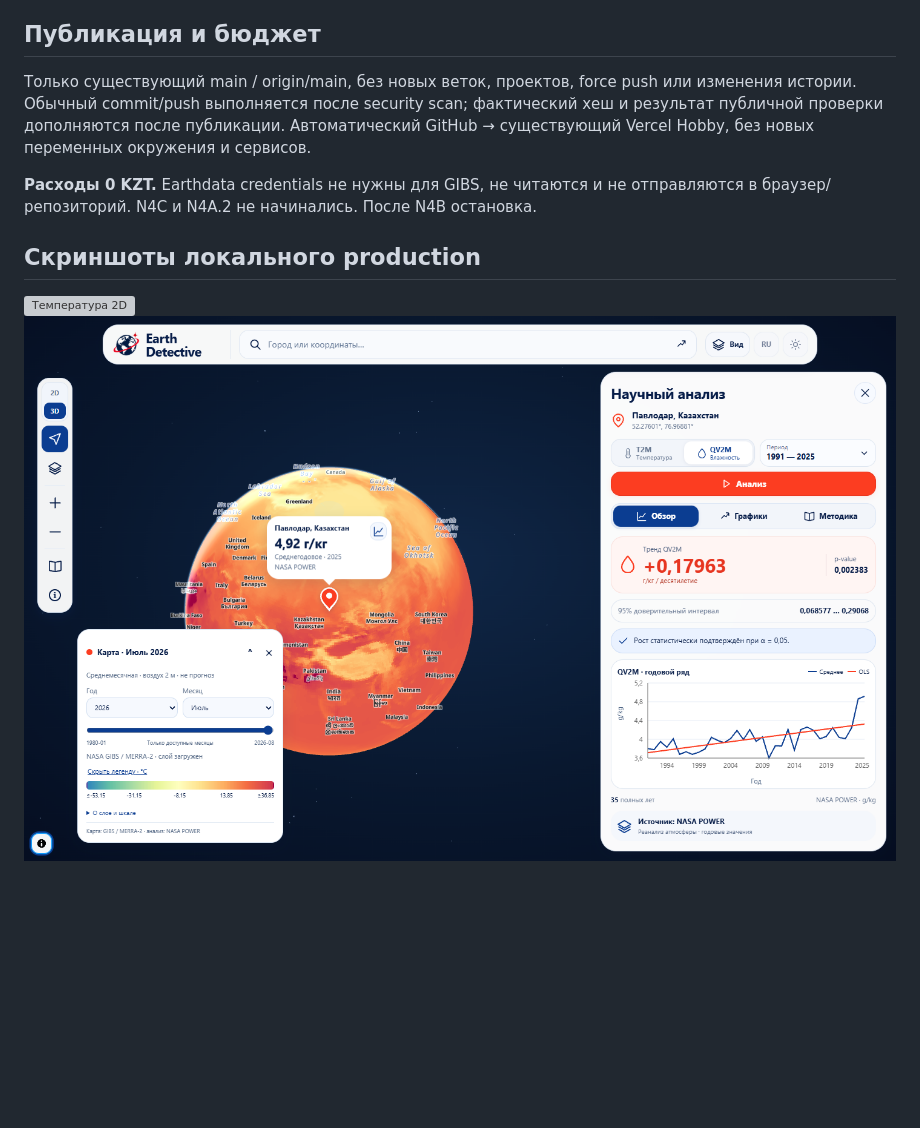
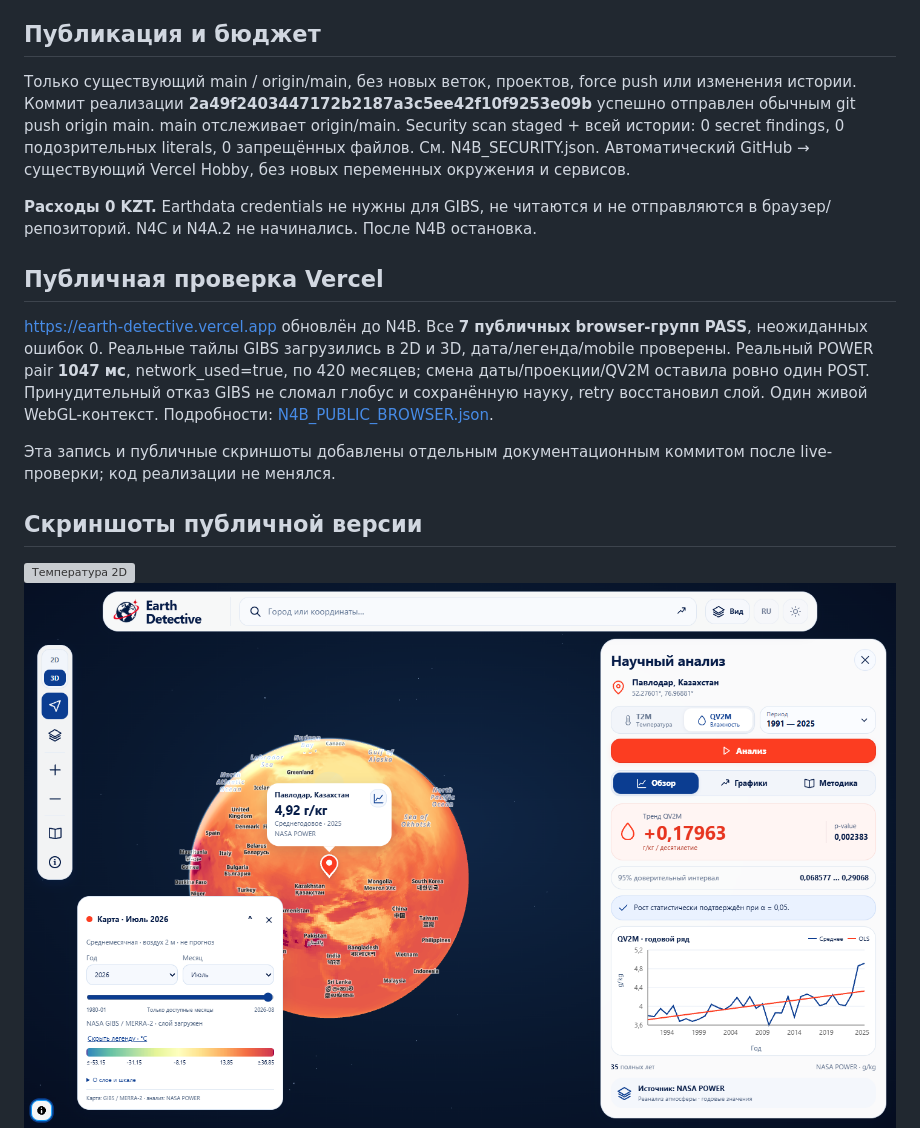
Before and after one commit to adilmadiuli596-spec/Nasa-space-app-2026, a Markdown page: docs/N4B_GIBS.md, the part around the change. GitHub-like rendering; pictures changed too: docs/N4B-3d.png; blank space fills up the shorter version; grey boxes are pictures that could not be loaded.

Commit message:
Record successful N4B public verification and screenshots

```diff
--- a/docs/N4B_GIBS.md
+++ b/docs/N4B_GIBS.md
@@ -45,11 +45,17 @@ PNG загружаются браузером **непосредственно
 
 ## Публикация и бюджет
 
-Только существующий main / origin/main, без новых веток, проектов, force push или изменения истории. Обычный commit/push выполняется после security scan; фактический хеш и результат публичной проверки дополняются после публикации. Автоматический GitHub → существующий Vercel Hobby, без новых переменных окружения и сервисов.
+Только существующий main / origin/main, без новых веток, проектов, force push или изменения истории. Коммит реализации **2a49f2403447172b2187a3c5ee42f10f9253e09b** успешно отправлен обычным git push origin main. main отслеживает origin/main. Security scan staged + всей истории: 0 secret findings, 0 подозрительных literals, 0 запрещённых файлов. См. N4B_SECURITY.json. Автоматический GitHub → существующий Vercel Hobby, без новых переменных окружения и сервисов.
 
 **Расходы 0 KZT.** Earthdata credentials не нужны для GIBS, не читаются и не отправляются в браузер/репозиторий. N4C и N4A.2 не начинались. После N4B остановка.
 
-## Скриншоты локального production
+## Публичная проверка Vercel
+
+https://earth-detective.vercel.app обновлён до N4B. Все **7 публичных browser-групп PASS**, неожиданных ошибок 0. Реальные тайлы GIBS загрузились в 2D и 3D, дата/легенда/mobile проверены. Реальный POWER pair **1047 мс**, network_used=true, по 420 месяцев; смена даты/проекции/QV2M оставила ровно один POST. Принудительный отказ GIBS не сломал глобус и сохранённую науку, retry восстановил слой. Один живой WebGL-контекст. Подробности: [N4B_PUBLIC_BROWSER.json](N4B_PUBLIC_BROWSER.json).
+
+Эта запись и публичные скриншоты добавлены отдельным документационным коммитом после live-проверки; код реализации не менялся.
+
+## Скриншоты публичной версии
 
 ![Температура 2D](N4B-2d.png)
 ![Температура 3D](N4B-3d.png)
```
Also changed, not shown: docs/PROGRESS.md (+3 -1 lines), docs/N4B-3d-mobile.png, 1 other file.
